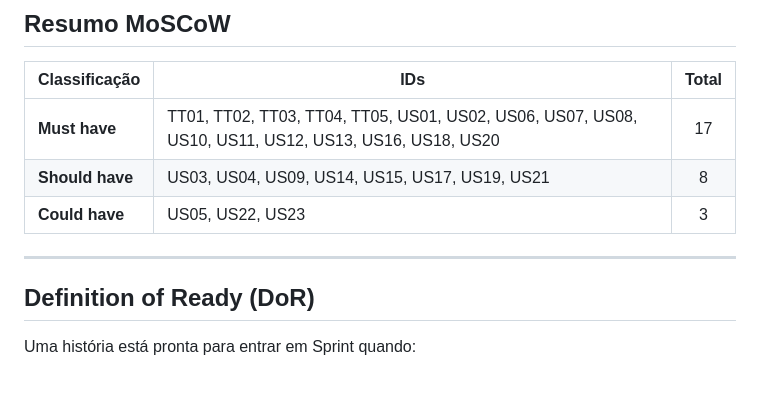
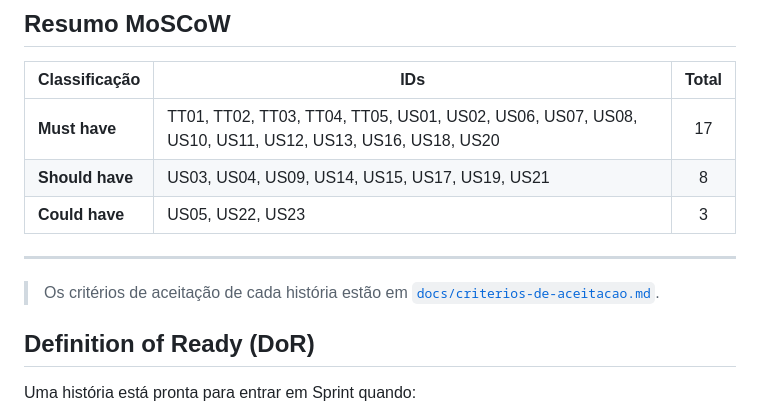
Before and after one commit to WillianPessoa/monitoria-app, a Markdown page: docs/backlog.md, the part around the change. GitHub-like rendering; blank space fills up the shorter version.

Commit message:
docs: adiciona critérios de aceitação para histórias Must have e tarefas técnicas

```diff
--- a/docs/backlog.md
+++ b/docs/backlog.md
@@ -92,6 +92,8 @@
 
 ---
 
+> Os critérios de aceitação de cada história estão em [`docs/criterios-de-aceitacao.md`](criterios-de-aceitacao.md).
+
 ## Definition of Ready (DoR)
 
 Uma história está pronta para entrar em Sprint quando:
```
Also changed, not shown: docs/criterios-de-aceitacao.md (added, +136 -0 lines).
